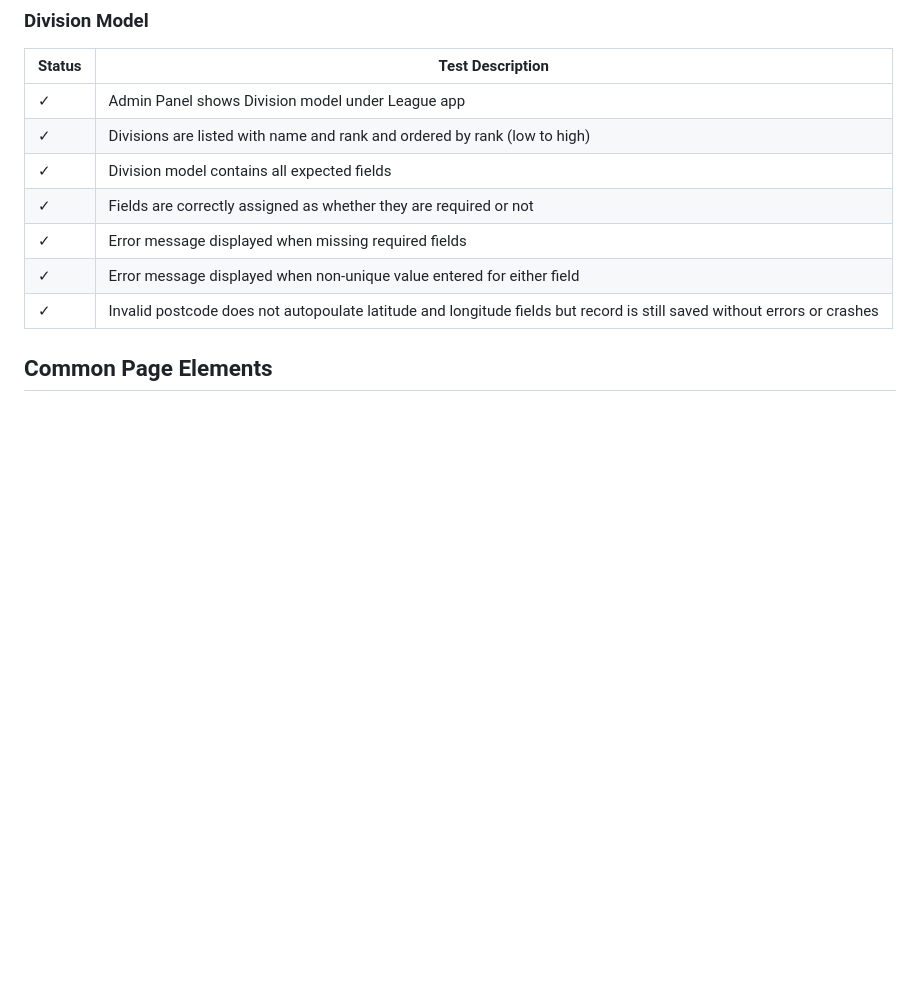
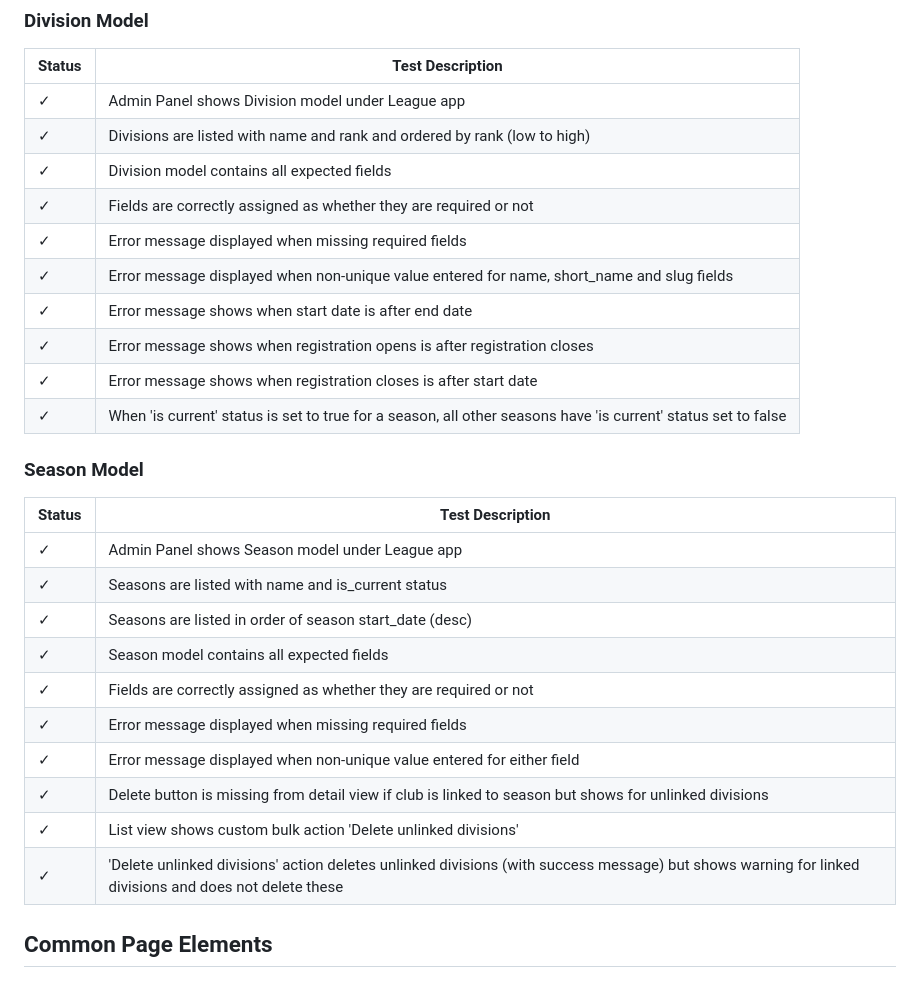
Before and after one commit to lowrycode/table-tennis-league, a Markdown page: readme-resources/manual_testing.md, the part around the change. Rendered like a GitHub page; blank space fills up the shorter version.

Commit message:
Add manual tests for Division and Season models

```diff
--- a/readme-resources/manual_testing.md
+++ b/readme-resources/manual_testing.md
@@ -70,8 +70,26 @@ These tests cover all of the implemented User Stories and were carried out at va
 | ✓ | Division model contains all expected fields |
 | ✓ | Fields are correctly assigned as whether they are required or not |
 | ✓ | Error message displayed when missing required fields |
+| ✓ | Error message displayed when non-unique value entered for name, short_name and slug fields |
+| ✓ | Error message shows when start date is after end date |
+| ✓ | Error message shows when registration opens is after registration closes |
+| ✓ | Error message shows when registration closes is after start date |
+| ✓ | When 'is current' status is set to true for a season, all other seasons have 'is current' status set to false |
+
+### Season Model
+
+| Status  | Test Description |
+| ---     | ---              |
+| ✓ | Admin Panel shows Season model under League app |
+| ✓ | Seasons are listed with name and is_current status |
+| ✓ | Seasons are listed in order of season start_date (desc) |
+| ✓ | Season model contains all expected fields |
+| ✓ | Fields are correctly assigned as whether they are required or not |
+| ✓ | Error message displayed when missing required fields |
 | ✓ | Error message displayed when non-unique value entered for either field |
-| ✓ | Invalid postcode does not autopoulate latitude and longitude fields but record is still saved without errors or crashes |
+| ✓ | Delete button is missing from detail view if club is linked to season but shows for unlinked divisions |
+| ✓ | List view shows custom bulk action 'Delete unlinked divisions' |
+| ✓ | 'Delete unlinked divisions' action deletes unlinked divisions (with success message) but shows warning for linked divisions and does not delete these |
 
 ## Common Page Elements
 
```
